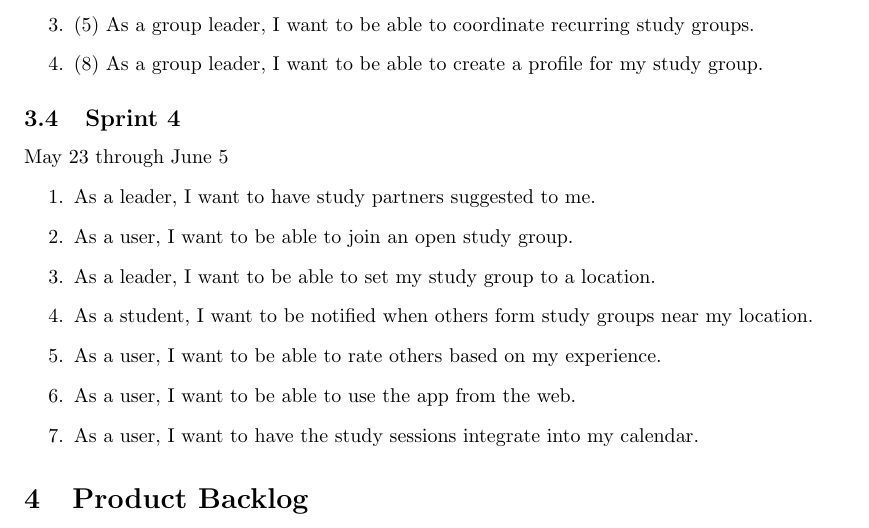
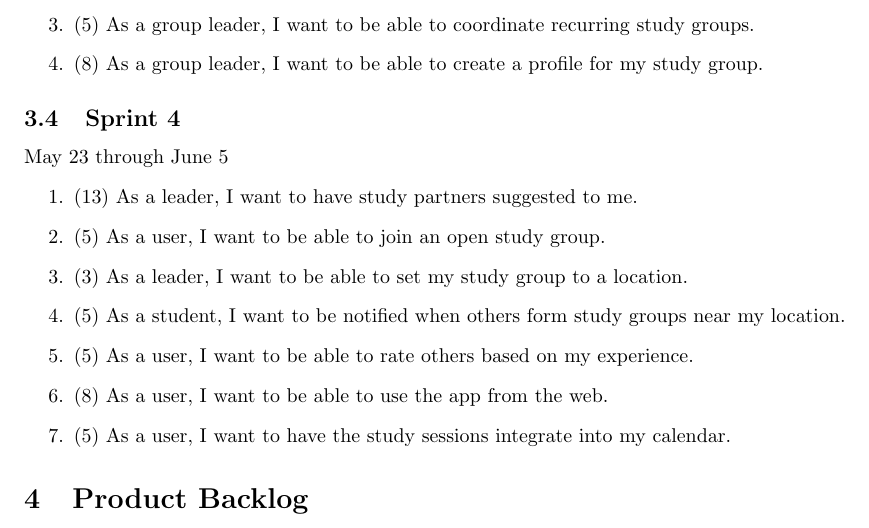
Before and after one commit to mmaall/StudySlug, a LaTeX document (documentation/studyslug_plan_release.tex): part of page 2 of 2, cut so that both start at the same text. Compiled offline with pdfLaTeX.

Commit message:
Story points assigned

```diff
--- a/documentation/studyslug_plan_release.tex
+++ b/documentation/studyslug_plan_release.tex
@@ -72,13 +72,13 @@ Team Members:       Pete Wilcox         pcwilcox@ucsc.edu
     \subsection{Sprint 4}
     May 23 through June 5
     \begin{enumerate}
-        \item As a leader, I want to have study partners suggested to me.
-        \item As a user, I want to be able to join an open study group.
-        \item As a leader, I want to be able to set my study group to a location.
-        \item As a student, I want to be notified when others form study groups near my location.
-        \item As a user, I want to be able to rate others based on my experience.
-        \item As a user, I want to be able to use the app from the web.
-        \item As a user, I want to have the study sessions integrate into my calendar.
+        \item (13) As a leader, I want to have study partners suggested to me.
+        \item (5) As a user, I want to be able to join an open study group.
+        \item (3) As a leader, I want to be able to set my study group to a location.
+        \item (5) As a student, I want to be notified when others form study groups near my location.
+        \item (5) As a user, I want to be able to rate others based on my experience.
+        \item (8) As a user, I want to be able to use the app from the web.
+        \item (5) As a user, I want to have the study sessions integrate into my calendar.
     \end{enumerate}
 
     \section{Product Backlog}
```
Also changed, not shown: documentation/studyslug_plan_release.pdf (added), 6 other files.
